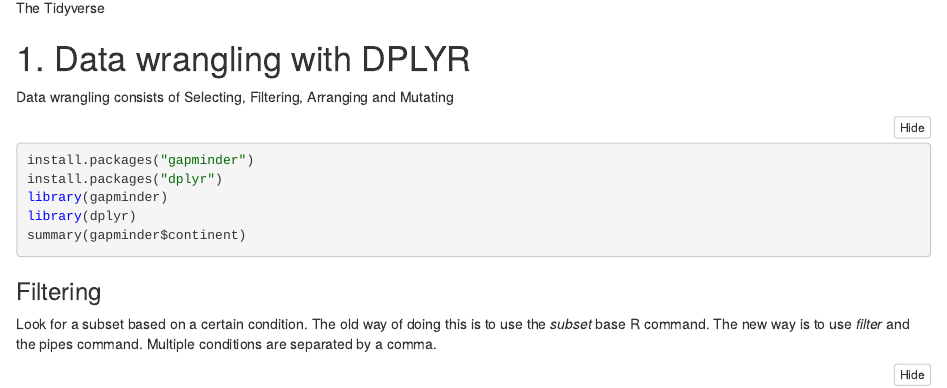
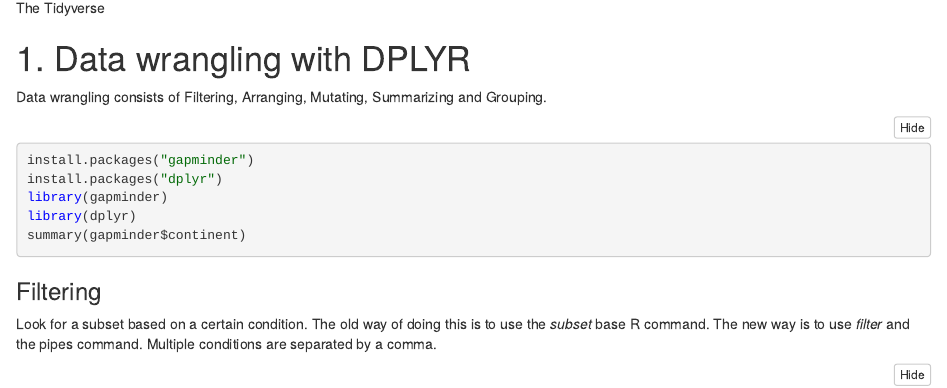
Before and after one commit to megomars/TidyverseInTheBatcave, an R Markdown document (README.Rmd): the page in a window 1100 px wide, from 980 px down. The pictures show the output file README.nb.html that the author committed with the source, opened offline.

Commit message:
review DPLYR

````diff
--- a/README.Rmd
+++ b/README.Rmd
@@ -24,7 +24,7 @@ library("tidyverse")
 
 # 1. Data wrangling with DPLYR
 
-Data wrangling consists of Selecting, Filtering, Arranging and Mutating
+Data wrangling consists of Filtering, Arranging, Mutating, Summarizing and Grouping.
 
 ```{r}
 install.packages("gapminder")
````
Also changed, not shown: README.nb.html.
